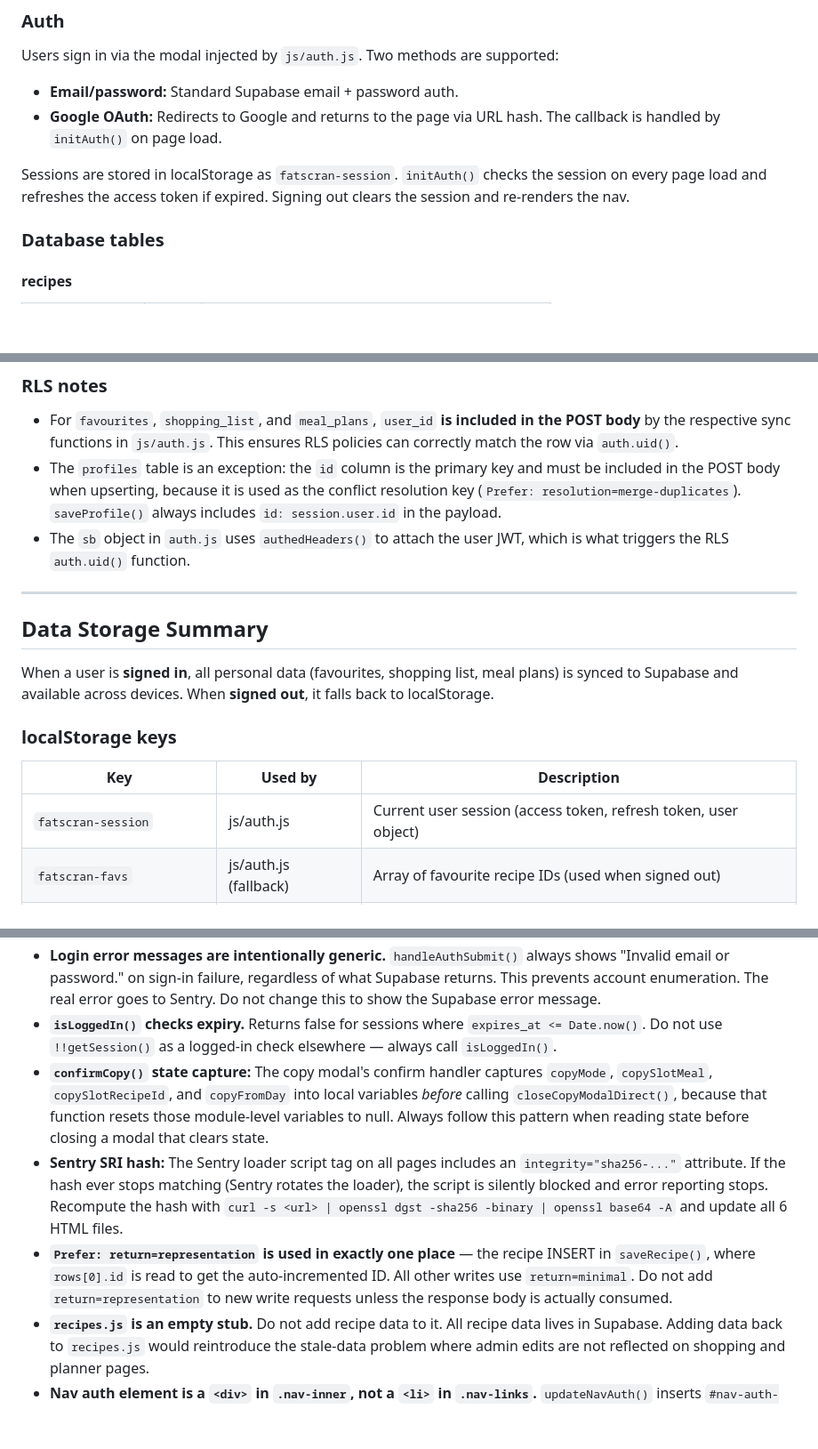
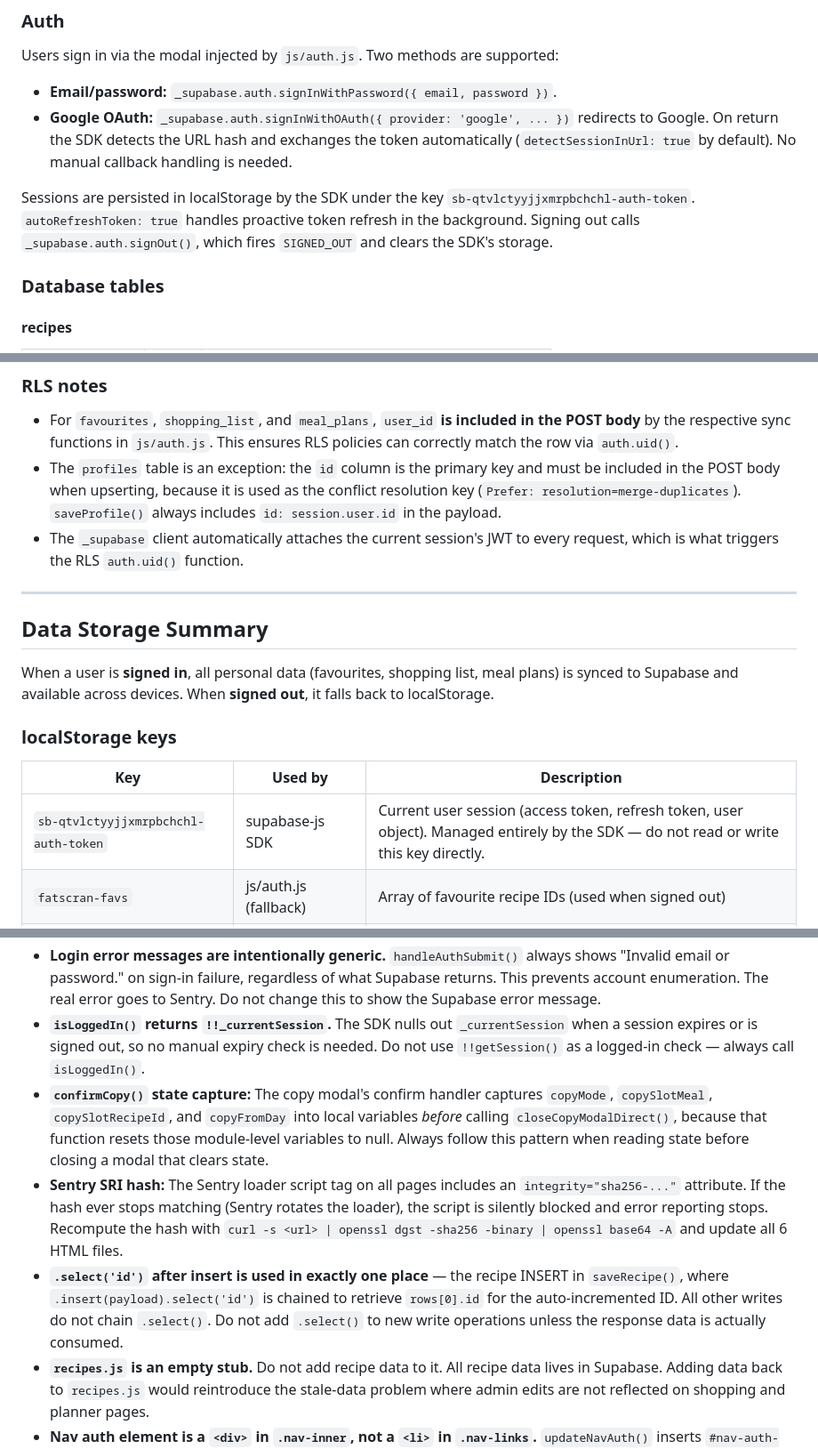
Before and after one commit to CatPuncher90/fatscran, a Markdown page: DOCUMENTATION.md, 3 parts joined by grey strips. Shown at 89% size. GitHub-like rendering; blank space fills up the shorter version.

```diff
--- a/DOCUMENTATION.md
+++ b/DOCUMENTATION.md
@@ -639,10 +631,10 @@ This approach ensures users always receive fresh recipe data and assets. The pre
 
 Users sign in via the modal injected by `js/auth.js`. Two methods are supported:
 
-- **Email/password:** Standard Supabase email + password auth.
-- **Google OAuth:** Redirects to Google and returns to the page via URL hash. The callback is handled by `initAuth()` on page load.
+- **Email/password:** `_supabase.auth.signInWithPassword({ email, password })`.
+- **Google OAuth:** `_supabase.auth.signInWithOAuth({ provider: 'google', ... })` redirects to Google. On return the SDK detects the URL hash and exchanges the token automatically (`detectSessionInUrl: true` by default). No manual callback handling is needed.
 
-Sessions are stored in localStorage as `fatscran-session`. `initAuth()` checks the session on every page load and refreshes the access token if expired. Signing out clears the session and re-renders the nav.
+Sessions are persisted in localStorage by the SDK under the key `sb-qtvlctyyjjxmrpbchchl-auth-token`. `autoRefreshToken: true` handles proactive token refresh in the background. Signing out calls `_supabase.auth.signOut()`, which fires `SIGNED_OUT` and clears the SDK's storage.
 
 ### Database tables
 
@@ -768,7 +760,7 @@ RLS: users can read and write their own row (matched on `id = auth.uid()`). Only
 
 - For `favourites`, `shopping_list`, and `meal_plans`, `user_id` **is included in the POST body** by the respective sync functions in `js/auth.js`. This ensures RLS policies can correctly match the row via `auth.uid()`.
 - The `profiles` table is an exception: the `id` column is the primary key and must be included in the POST body when upserting, because it is used as the conflict resolution key (`Prefer: resolution=merge-duplicates`). `saveProfile()` always includes `id: session.user.id` in the payload.
-- The `sb` object in `auth.js` uses `authedHeaders()` to attach the user JWT, which is what triggers the RLS `auth.uid()` function.
+- The `_supabase` client automatically attaches the current session's JWT to every request, which is what triggers the RLS `auth.uid()` function.
 
 ---
 
@@ -780,7 +772,7 @@ When a user is **signed in**, all personal data (favourites, shopping list, meal
 
 | Key | Used by | Description |
 |---|---|---|
-| `fatscran-session` | js/auth.js | Current user session (access token, refresh token, user object) |
+| `sb-qtvlctyyjjxmrpbchchl-auth-token` | supabase-js SDK | Current user session (access token, refresh token, user object). Managed entirely by the SDK — do not read or write this key directly. |
 | `fatscran-favs` | js/auth.js (fallback) | Array of favourite recipe IDs (used when signed out) |
 | `fatscran-list` | js/auth.js (fallback) | Array of `{ id, portions }` shopping list items (used when signed out) |
 | `fatscran-checked` | shopping.html | Array of ticked ingredient keys. Always local, never synced. |
@@ -835,9 +827,9 @@ GitHub Pages deploys automatically on push to `main`. Allow 30-60 seconds for ch
 - **Never surface raw Supabase errors to users.** All HTTP failure paths in `js/db.js` go through `dbError(context, res)` which logs the full detail to Sentry and throws a generic "Save failed. Please try again." message. Do not add new `throw new Error('... ' + await res.text())` patterns.
 - **Password validation is client-side only** for the signup flow (≥8 chars, ≥1 number or symbol). Supabase enforces its own minimum server-side. The client check exists for immediate feedback — do not remove it without also tightening the Supabase Auth settings.
 - **Login error messages are intentionally generic.** `handleAuthSubmit()` always shows "Invalid email or password." on sign-in failure, regardless of what Supabase returns. This prevents account enumeration. The real error goes to Sentry. Do not change this to show the Supabase error message.
-- **`isLoggedIn()` checks expiry.** Returns false for sessions where `expires_at <= Date.now()`. Do not use `!!getSession()` as a logged-in check elsewhere — always call `isLoggedIn()`.
+- **`isLoggedIn()` returns `!!_currentSession`.** The SDK nulls out `_currentSession` when a session expires or is signed out, so no manual expiry check is needed. Do not use `!!getSession()` as a logged-in check — always call `isLoggedIn()`.
 - **`confirmCopy()` state capture:** The copy modal's confirm handler captures `copyMode`, `copySlotMeal`, `copySlotRecipeId`, and `copyFromDay` into local variables *before* calling `closeCopyModalDirect()`, because that function resets those module-level variables to null. Always follow this pattern when reading state before closing a modal that clears state.
 - **Sentry SRI hash:** The Sentry loader script tag on all pages includes an `integrity="sha256-..."` attribute. If the hash ever stops matching (Sentry rotates the loader), the script is silently blocked and error reporting stops. Recompute the hash with `curl -s <url> | openssl dgst -sha256 -binary | openssl base64 -A` and update all 6 HTML files.
-- **`Prefer: return=representation` is used in exactly one place** — the recipe INSERT in `saveRecipe()`, where `rows[0].id` is read to get the auto-incremented ID. All other writes use `return=minimal`. Do not add `return=representation` to new write requests unless the response body is actually consumed.
+- **`.select('id')` after insert is used in exactly one place** — the recipe INSERT in `saveRecipe()`, where `.insert(payload).select('id')` is chained to retrieve `rows[0].id` for the auto-incremented ID. All other writes do not chain `.select()`. Do not add `.select()` to new write operations unless the response data is actually consumed.
 - **`recipes.js` is an empty stub.** Do not add recipe data to it. All recipe data lives in Supabase. Adding data back to `recipes.js` would reintroduce the stale-data problem where admin edits are not reflected on shopping and planner pages.
 - **Nav auth element is a `<div>` in `.nav-inner`, not a `<li>` in `.nav-links`.** `updateNavAuth()` inserts `#nav-auth-btn` directly into the flex container so it remains visible on mobile even when the hamburger menu is closed. Do not move it back into `.nav-links` — that element has `display:none` on mobile and would hide the avatar again.
```
Also changed, not shown: other parts of DOCUMENTATION.md (+31 -39 lines).
